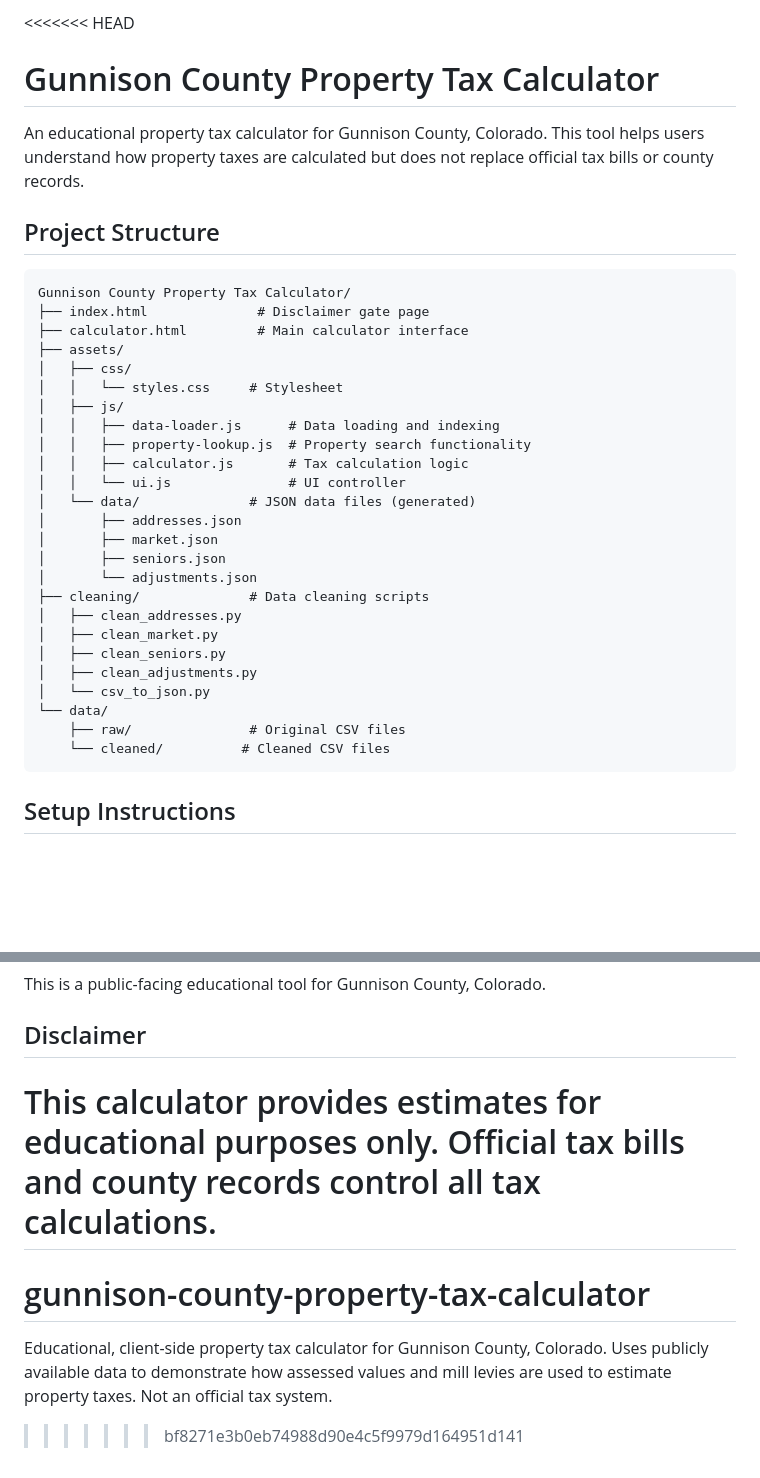
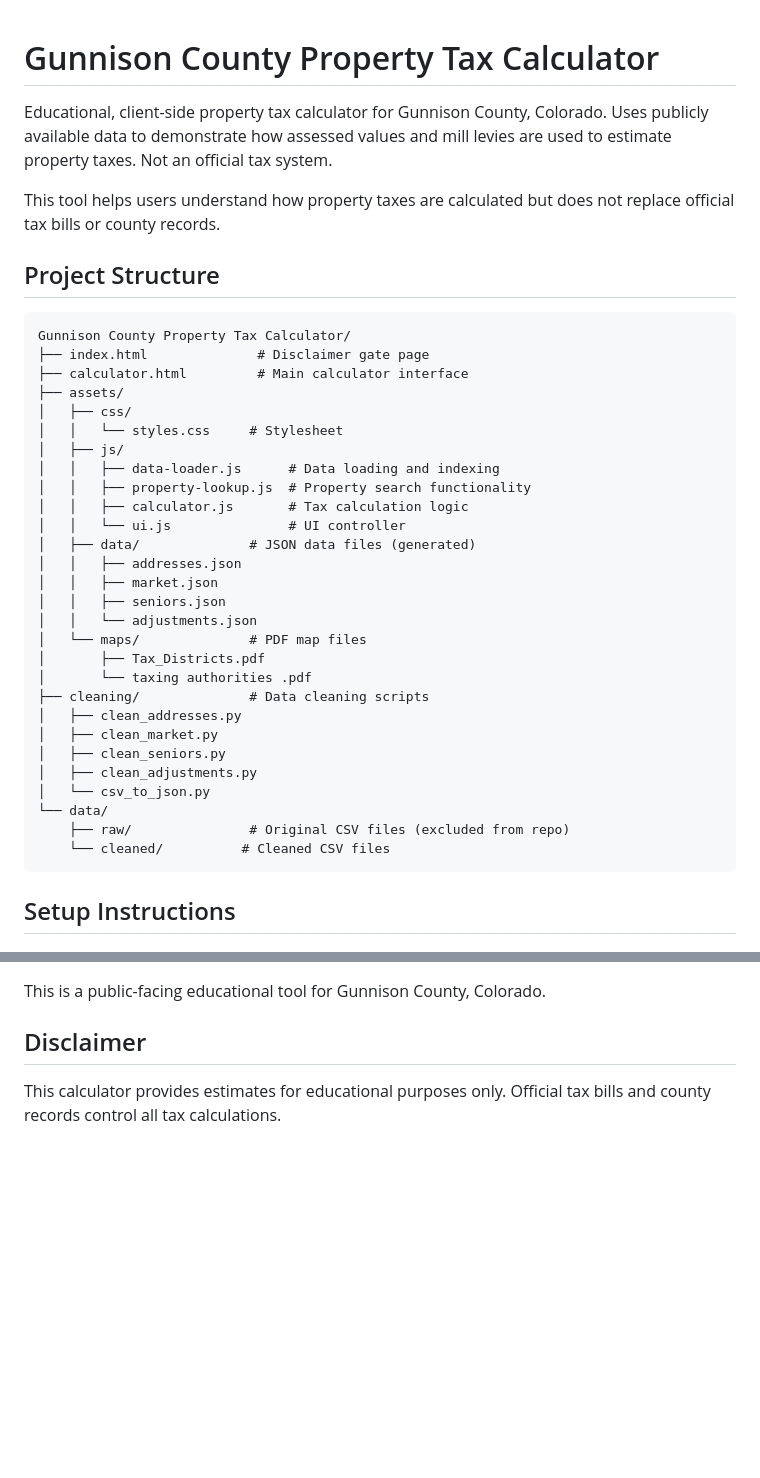
Before and after one commit to Eesterlein/gunnison-county-property-tax-calculator, a Markdown page: README.md, 2 parts joined by grey strips. GitHub-like rendering; blank space fills up the shorter version.

Commit message:
Resolve README merge conflict - keep comprehensive version

````diff
--- a/README.md
+++ b/README.md
@@ -1,7 +1,8 @@
-<<<<<<< HEAD
 # Gunnison County Property Tax Calculator
 
-An educational property tax calculator for Gunnison County, Colorado. This tool helps users understand how property taxes are calculated but does not replace official tax bills or county records.
+Educational, client-side property tax calculator for Gunnison County, Colorado. Uses publicly available data to demonstrate how assessed values and mill levies are used to estimate property taxes. Not an official tax system.
+
+This tool helps users understand how property taxes are calculated but does not replace official tax bills or county records.
 
 ## Project Structure
 
@@ -17,11 +18,14 @@ Gunnison County Property Tax Calculator/
 │   │   ├── property-lookup.js  # Property search functionality
 │   │   ├── calculator.js       # Tax calculation logic
 │   │   └── ui.js               # UI controller
-│   └── data/              # JSON data files (generated)
-│       ├── addresses.json
-│       ├── market.json
-│       ├── seniors.json
-│       └── adjustments.json
+│   ├── data/              # JSON data files (generated)
+│   │   ├── addresses.json
+│   │   ├── market.json
+│   │   ├── seniors.json
+│   │   └── adjustments.json
+│   └── maps/              # PDF map files
+│       ├── Tax_Districts.pdf
+│       └── taxing authorities .pdf
 ├── cleaning/              # Data cleaning scripts
 │   ├── clean_addresses.py
 │   ├── clean_market.py
@@ -29,7 +33,7 @@ Gunnison County Property Tax Calculator/
 │   ├── clean_adjustments.py
 │   └── csv_to_json.py
 └── data/
-    ├── raw/               # Original CSV files
+    ├── raw/               # Original CSV files (excluded from repo)
     └── cleaned/          # Cleaned CSV files
 ```
 
@@ -113,7 +117,3 @@ This is a public-facing educational tool for Gunnison County, Colorado.
 ## Disclaimer
 
 This calculator provides estimates for educational purposes only. Official tax bills and county records control all tax calculations.
-=======
-# gunnison-county-property-tax-calculator
-Educational, client-side property tax calculator for Gunnison County, Colorado. Uses publicly available data to demonstrate how assessed values and mill levies are used to estimate property taxes. Not an official tax system.
->>>>>>> bf8271e3b0eb74988d90e4c5f9979d164951d141
````
